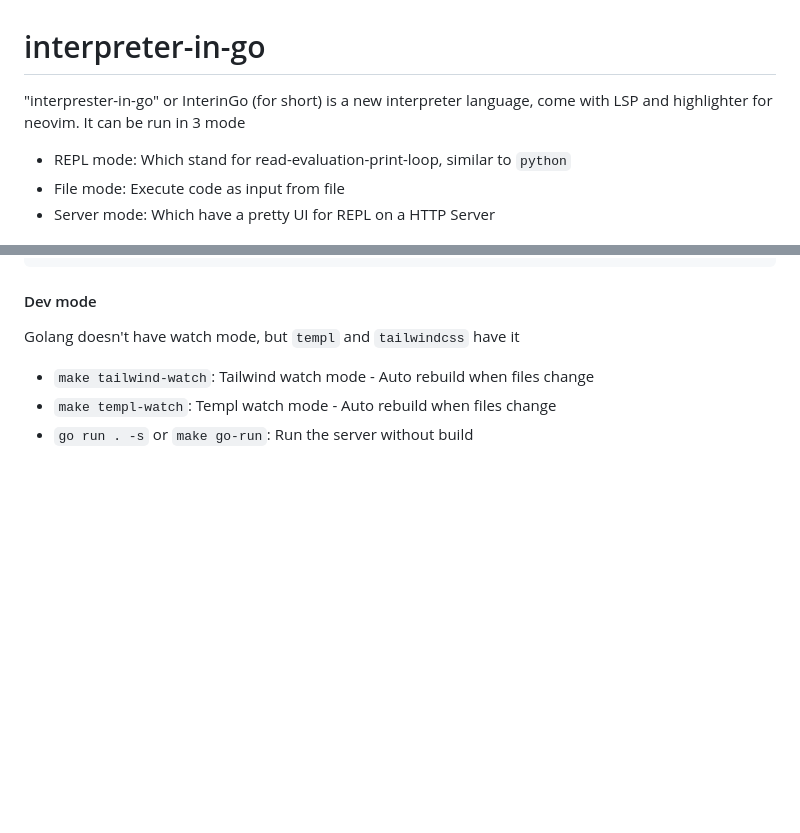
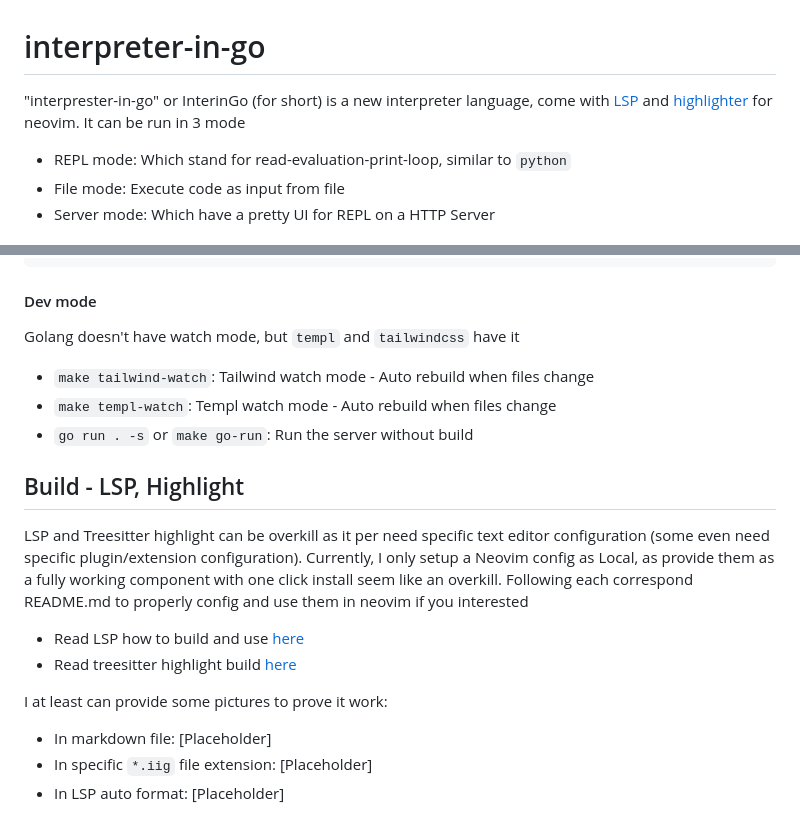
Before and after one commit to nghiango1/InterinGo, a Markdown page: README.md, 2 parts joined by grey strips. GitHub-like rendering; blank space fills up the shorter version.

Commit message:
Add some place holder for LSP and highlighter

```diff
--- a/README.md
+++ b/README.md
@@ -1,6 +1,6 @@
 # interpreter-in-go
 
-"interprester-in-go" or InterinGo (for short) is a new interpreter language, come with LSP and highlighter for neovim. It can be run in 3 mode
+"interprester-in-go" or InterinGo (for short) is a new interpreter language, come with [LSP](lsp-interingo/) and [highlighter](tree-sitter-interingo/) for neovim. It can be run in 3 mode
 - REPL mode: Which stand for read-evaluation-print-loop, similar to `python`
 - File mode: Execute code as input from file
 - Server mode: Which have a pretty UI for REPL on a HTTP Server
@@ -193,3 +193,14 @@ Golang doesn't have watch mode, but `templ` and `tailwindcss` have it
 - `make tailwind-watch`: Tailwind watch mode - Auto rebuild when files change
 - `make templ-watch`: Templ watch mode - Auto rebuild when files change
 - `go run . -s` or `make go-run`: Run the server without build
+
+## Build - LSP, Highlight
+
+LSP and Treesitter highlight can be overkill as it per need specific text editor configuration (some even need specific plugin/extension configuration). Currently, I only setup a Neovim config as Local, as provide them as a fully working component with one click install seem like an overkill. Following each correspond README.md to properly config and use them in neovim if you interested
+- Read LSP how to build and use [here](lsp-interingo/README.md)
+- Read treesitter highlight build [here](tree-sitter-interingo/README.md)
+
+I at least can provide some pictures to prove it work:
+- In markdown file: [Placeholder]
+- In specific `*.iig` file extension: [Placeholder]
+- In LSP auto format: [Placeholder]
```
